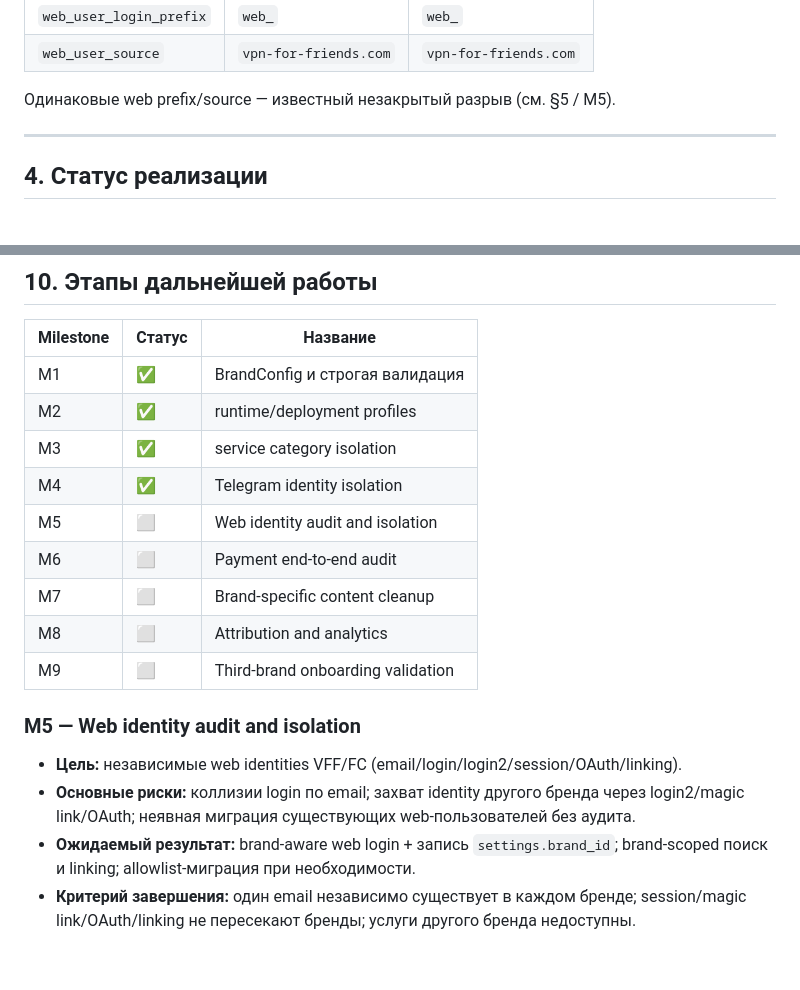
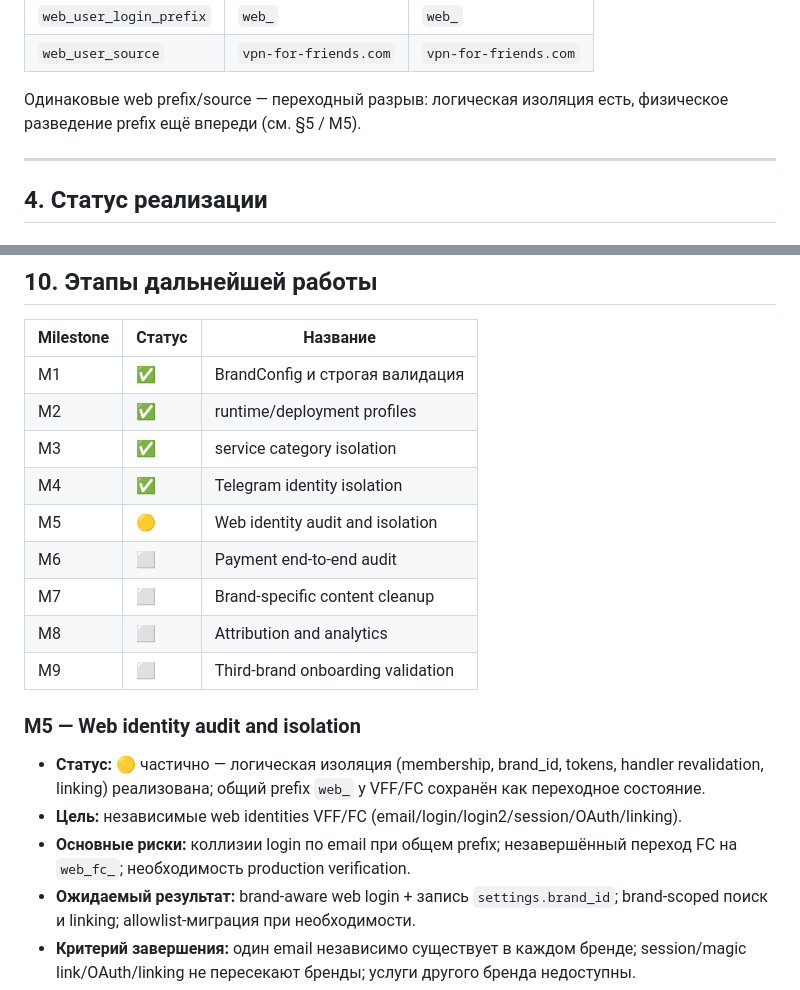
Before and after one commit to ryabkov82/vpnbot, a Markdown page: docs/MULTIBRAND_ROADMAP.md, 2 parts joined by grey strips. GitHub-like rendering; blank space fills up the shorter version.

```diff
--- a/docs/MULTIBRAND_ROADMAP.md
+++ b/docs/MULTIBRAND_ROADMAP.md
@@ -80,7 +80,7 @@
 | `web_user_login_prefix` | `web_` | `web_` |
 | `web_user_source` | `vpn-for-friends.com` | `vpn-for-friends.com` |
 
-Одинаковые web prefix/source — известный незакрытый разрыв (см. §5 / M5).
+Одинаковые web prefix/source — переходный разрыв: логическая изоляция есть, физическое разведение prefix ещё впереди (см. §5 / M5).
 
 ---
 
@@ -307,7 +303,7 @@ Runtime без полной секции `brand` не допускается.
 | M2 | ✅ | runtime/deployment profiles |
 | M3 | ✅ | service category isolation |
 | M4 | ✅ | Telegram identity isolation |
-| M5 | ⬜ | Web identity audit and isolation |
+| M5 | 🟡 | Web identity audit and isolation |
 | M6 | ⬜ | Payment end-to-end audit |
 | M7 | ⬜ | Brand-specific content cleanup |
 | M8 | ⬜ | Attribution and analytics |
@@ -315,8 +311,9 @@ Runtime без полной секции `brand` не допускается.
 
 ### M5 — Web identity audit and isolation
 
+- **Статус:** 🟡 частично — логическая изоляция (membership, brand_id, tokens, handler revalidation, linking) реализована; общий prefix `web_` у VFF/FC сохранён как переходное состояние.
 - **Цель:** независимые web identities VFF/FC (email/login/login2/session/OAuth/linking).
-- **Основные риски:** коллизии login по email; захват identity другого бренда через login2/magic link/OAuth; неявная миграция существующих web-пользователей без аудита.
+- **Основные риски:** коллизии login по email при общем prefix; незавершённый переход FC на `web_fc_`; необходимость production verification.
 - **Ожидаемый результат:** brand-aware web login + запись `settings.brand_id`; brand-scoped поиск и linking; allowlist-миграция при необходимости.
 - **Критерий завершения:** один email независимо существует в каждом бренде; session/magic link/OAuth/linking не пересекают бренды; услуги другого бренда недоступны.
 
```
Also changed, not shown: other parts of docs/MULTIBRAND_ROADMAP.md (+27 -39 lines).
